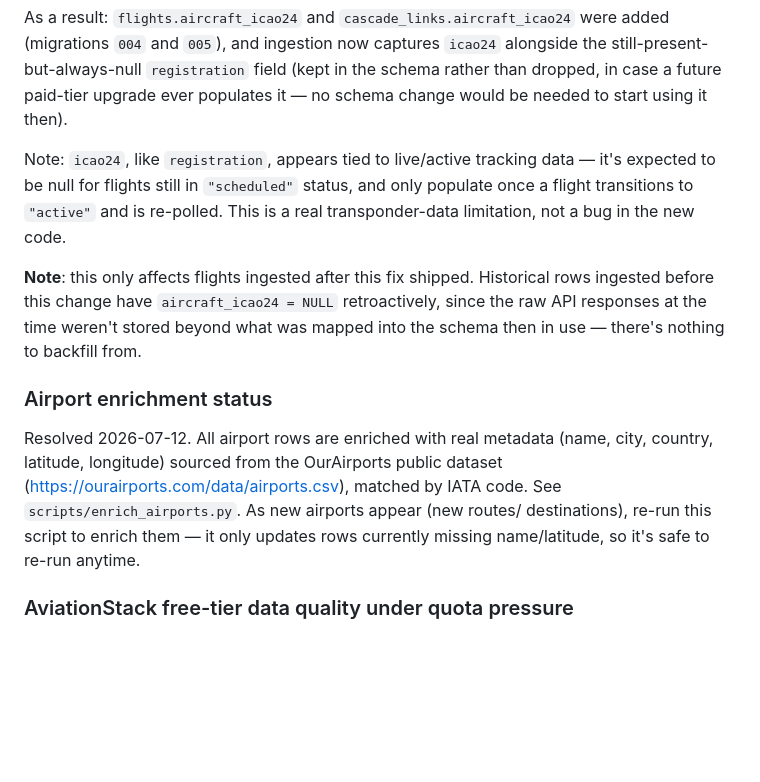
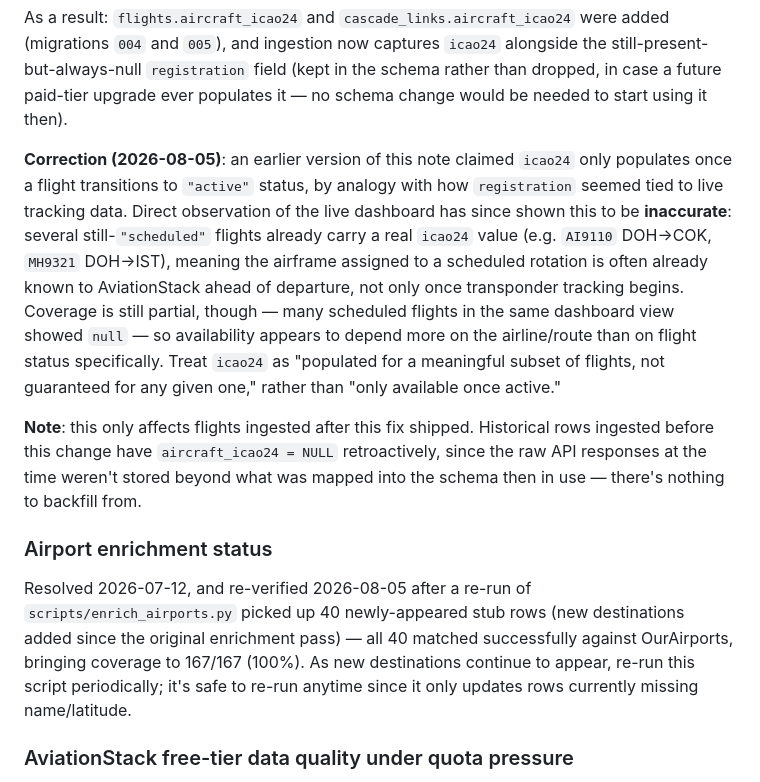
Before and after one commit to hashir-muhmd/airline-delay-intelligence, a Markdown page: ingestion/README.md, the part around the change. GitHub-like rendering; blank space fills up the shorter version.

Commit message:
Correct icao24 availability claim based on observed data; update airport enrichment status to 100%

```diff
--- a/ingestion/README.md
+++ b/ingestion/README.md
@@ -98,10 +98,19 @@ were added (migrations `004` and `005`), and ingestion now captures
 (kept in the schema rather than dropped, in case a future paid-tier upgrade
 ever populates it — no schema change would be needed to start using it then).
 
-Note: `icao24`, like `registration`, appears tied to live/active tracking
-data — it's expected to be null for flights still in `"scheduled"` status,
-and only populate once a flight transitions to `"active"` and is re-polled.
-This is a real transponder-data limitation, not a bug in the new code.
+**Correction (2026-08-05)**: an earlier version of this note claimed
+`icao24` only populates once a flight transitions to `"active"` status,
+by analogy with how `registration` seemed tied to live tracking data. Direct
+observation of the live dashboard has since shown this to be **inaccurate**:
+several still-`"scheduled"` flights already carry a real `icao24` value
+(e.g. `AI9110` DOH→COK, `MH9321` DOH→IST), meaning the airframe assigned to
+a scheduled rotation is often already known to AviationStack ahead of
+departure, not only once transponder tracking begins. Coverage is still
+partial, though — many scheduled flights in the same dashboard view showed
+`null` — so availability appears to depend more on the airline/route than
+on flight status specifically. Treat `icao24` as "populated for a
+meaningful subset of flights, not guaranteed for any given one," rather
+than "only available once active."
 
 **Note**: this only affects flights ingested after this fix shipped.
 Historical rows ingested before this change have `aircraft_icao24 = NULL`
@@ -110,12 +119,13 @@ what was mapped into the schema then in use — there's nothing to backfill
 from.
 
 ### Airport enrichment status
-Resolved 2026-07-12. All airport rows are enriched with real metadata (name,
-city, country, latitude, longitude) sourced from the OurAirports public
-dataset (https://ourairports.com/data/airports.csv), matched by IATA code.
-See `scripts/enrich_airports.py`. As new airports appear (new routes/
-destinations), re-run this script to enrich them — it only updates rows
-currently missing name/latitude, so it's safe to re-run anytime.
+Resolved 2026-07-12, and re-verified 2026-08-05 after a re-run of
+`scripts/enrich_airports.py` picked up 40 newly-appeared stub rows (new
+destinations added since the original enrichment pass) — all 40 matched
+successfully against OurAirports, bringing coverage to 167/167 (100%). As
+new destinations continue to appear, re-run this script periodically; it's
+safe to re-run anytime since it only updates rows currently missing
+name/latitude.
 
 ### AviationStack free-tier data quality under quota pressure
 When the monthly quota is exhausted, AviationStack has occasionally returned
```
